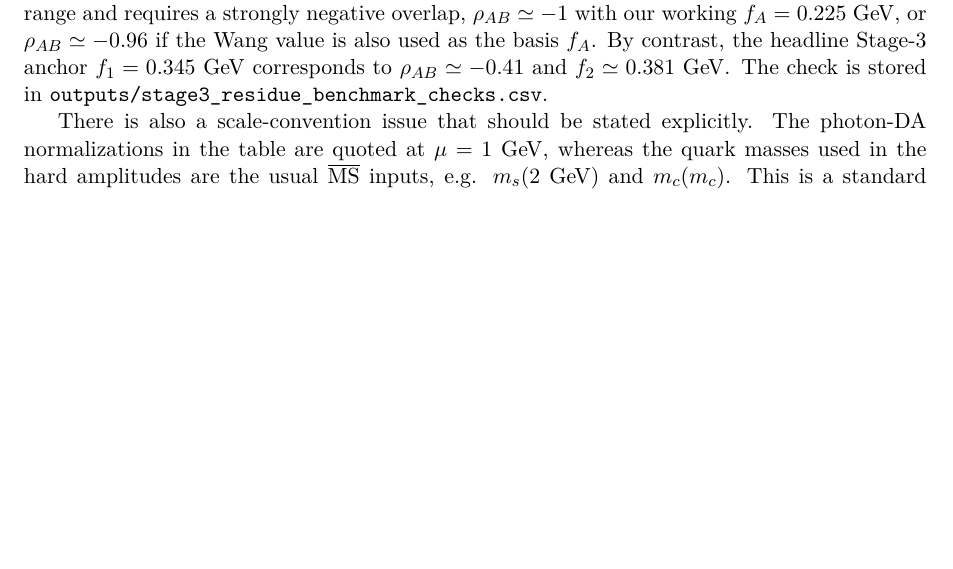
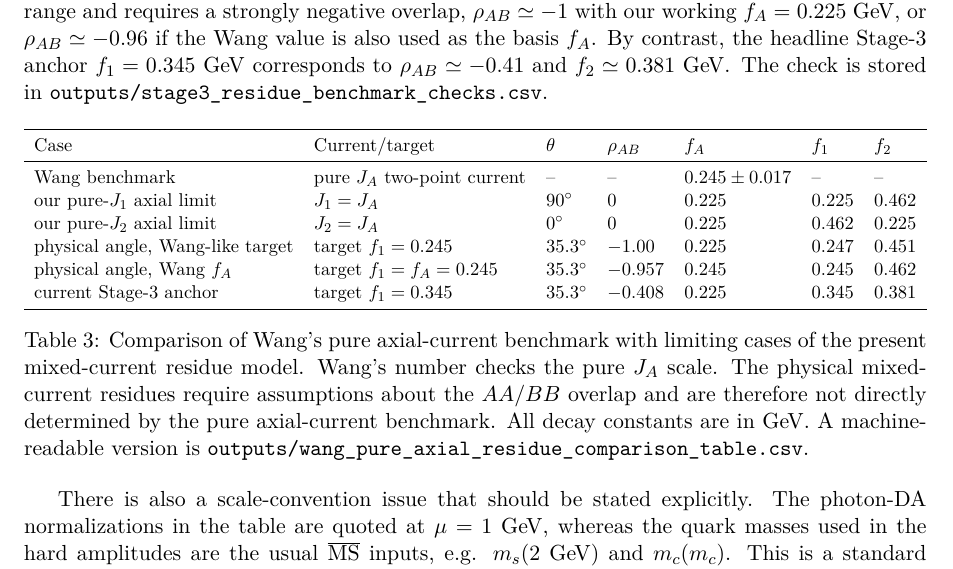
Before and after one commit to sbilmis/Dsgamma, a LaTeX paper (notes/Ds1_to_Ds_gamma_LCSR_notes.tex): part of page 19 of 30 before the commit and part of page 19 of 31 after it, cut so that both start at the same text, the shorter picture padded with empty space. Compiled offline with pdfLaTeX.

Commit message:
Add Wang pure-axial comparison table

```diff
--- a/notes/Ds1_to_Ds_gamma_LCSR_notes.tex
+++ b/notes/Ds1_to_Ds_gamma_LCSR_notes.tex
@@ -1474,6 +1474,44 @@ $\rho_{AB}\simeq-0.96$ if the Wang value is also used as the basis $f_A$.  By
 contrast, the headline Stage-3 anchor $f_1=0.345~\GeV$ corresponds to
 $\rho_{AB}\simeq-0.41$ and $f_2\simeq0.381~\GeV$.  The check is stored in
 \texttt{outputs/stage3\_residue\_benchmark\_checks.csv}.
+
+\begin{table}[htbp]
+  \centering
+  \resizebox{\textwidth}{!}{%
+  \begin{tabular}{lllllll}
+    \toprule
+    Case & Current/target & $\theta$ & $\rho_{AB}$ & $f_A$ & $f_1$ & $f_2$\\
+    \midrule
+    Wang benchmark
+      & pure $J_A$ two-point current
+      & -- & -- & $0.245\pm0.017$ & -- & --\\
+    our pure-$J_1$ axial limit
+      & $J_1=J_A$
+      & $90^\circ$ & $0$ & $0.225$ & $0.225$ & $0.462$\\
+    our pure-$J_2$ axial limit
+      & $J_2=J_A$
+      & $0^\circ$ & $0$ & $0.225$ & $0.462$ & $0.225$\\
+    physical angle, Wang-like target
+      & target $f_1=0.245$
+      & $35.3^\circ$ & $-1.00$ & $0.225$ & $0.247$ & $0.451$\\
+    physical angle, Wang $f_A$
+      & target $f_1=f_A=0.245$
+      & $35.3^\circ$ & $-0.957$ & $0.245$ & $0.245$ & $0.462$\\
+    current Stage-3 anchor
+      & target $f_1=0.345$
+      & $35.3^\circ$ & $-0.408$ & $0.225$ & $0.345$ & $0.381$\\
+    \bottomrule
+  \end{tabular}%
+  }
+  \caption{Comparison of Wang's pure axial-current benchmark with limiting
+  cases of the present mixed-current residue model.  Wang's number checks the
+  pure $J_A$ scale.  The physical mixed-current residues require assumptions
+  about the $AA/BB$ overlap and are therefore not directly determined by the
+  pure axial-current benchmark.  All decay constants are in GeV.  A
+  machine-readable version is
+  \texttt{outputs/wang\_pure\_axial\_residue\_comparison\_table.csv}.}
+  \label{tab:wang-residue-comparison}
+\end{table}
 
 There is also a scale-convention issue that should be stated explicitly.  The
 photon-DA normalizations in the table are quoted at $\mu=1~\GeV$, whereas the
```
Also changed, not shown: manuscript/dsbs_radiative_lcsr.tex (+26 -1 lines), outputs/wang_pure_axial_residue_comparison_table.csv (added, +7 -0 lines), manuscript/dsbs_radiative_lcsr.pdf, notes/Ds1_to_Ds_gamma_LCSR_notes.pdf.
